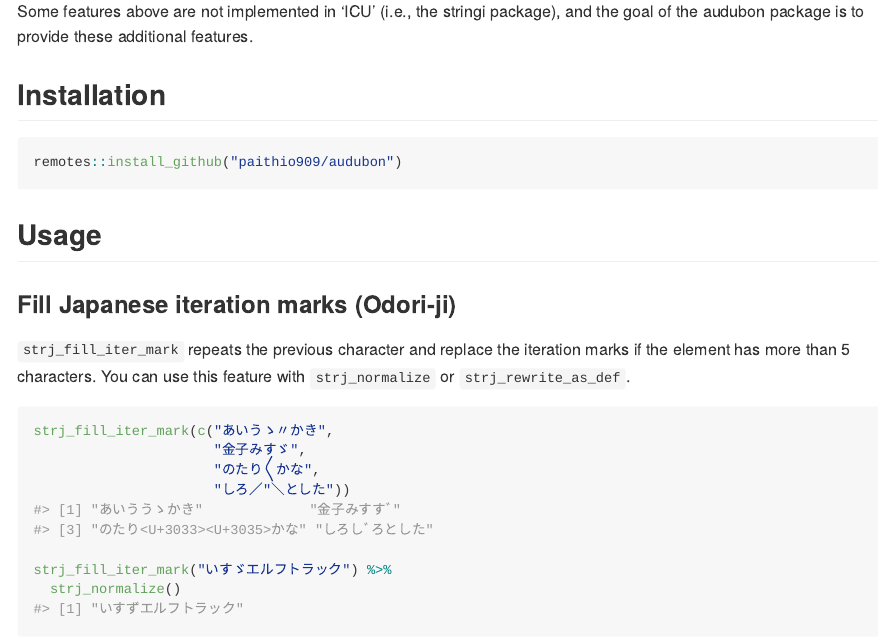
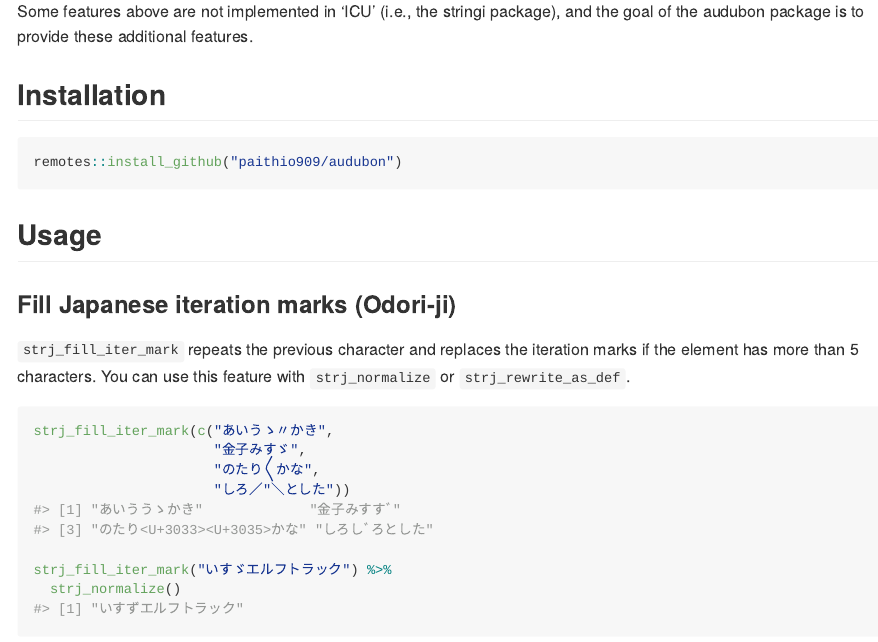
Before and after one commit to paithiov909/audubon, an R Markdown document (README.Rmd): the page in a window 1100 px wide, from 300 px down. The pictures show the output file README.md that the author committed with the source, drawn offline in the style of GitHub.

Commit message:
docs: documentation

````diff
--- a/README.Rmd
+++ b/README.Rmd
@@ -38,7 +38,7 @@ remotes::install_github("paithio909/audubon")
 
 ### Fill Japanese iteration marks (Odori-ji)
 
-`strj_fill_iter_mark` repeats the previous character and replace the iteration marks if the element has more than 5 characters.
+`strj_fill_iter_mark` repeats the previous character and replaces the iteration marks if the element has more than 5 characters.
 You can use this feature with `strj_normalize` or `strj_rewrite_as_def`.
 
 ```{r fill_iter_mark}
````
Also changed, not shown: README.md, docs/pkgdown.yml, docs/search.json, 1 other file.
